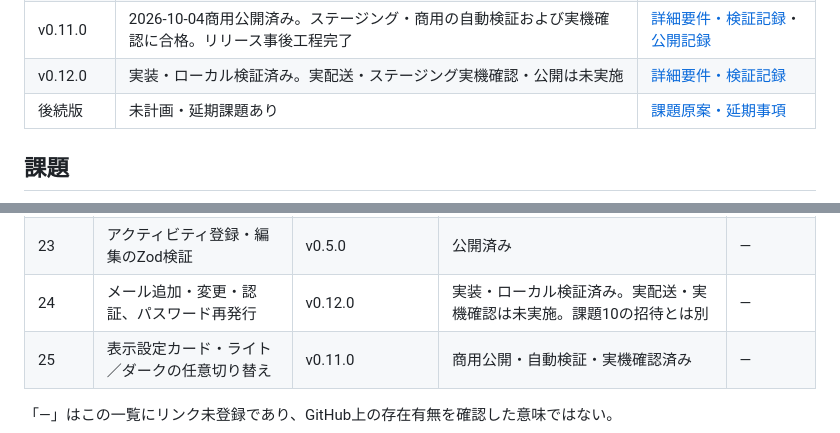
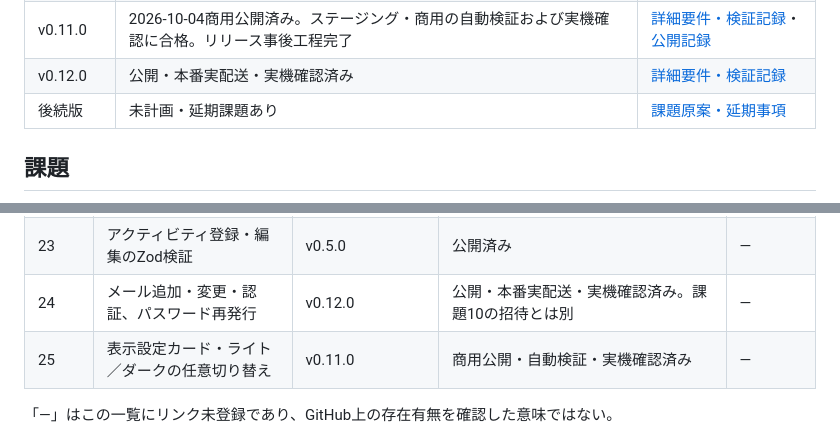
Before and after one commit to ka215/famie, a Markdown page: docs/issues/summary.md, 2 parts joined by grey strips. Drawn GitHub-style.

Commit message:
docs: mark issue 24 released and verified

```diff
--- a/docs/issues/summary.md
+++ b/docs/issues/summary.md
@@ -17,7 +17,7 @@
 | v0.9.0 | 公開・商用実機確認済み。商用IP制限解除、ステージング制限維持を確認。モデル拡張の設計成果物もレビュー承認済み | [詳細要件・公開記録](v0.9.0.md)・[リリース記録](../operations/change-log/2026-10-02-v090-release-notes.md) |
 | v0.10.0 | 2026-10-03商用公開済み。ステージング・商用の自動検証および実機確認に合格 | [詳細要件](v0.10.0.md)・[公開記録](../operations/change-log/2026-10-03-v0100-release-notes.md) |
 | v0.11.0 | 2026-10-04商用公開済み。ステージング・商用の自動検証および実機確認に合格。リリース事後工程完了 | [詳細要件・検証記録](v0.11.0.md)・[公開記録](../operations/change-log/2026-10-04-v0110-release-notes.md) |
-| v0.12.0 | 実装・ローカル検証済み。実配送・ステージング実機確認・公開は未実施 | [詳細要件・検証記録](v0.12.0.md) |
+| v0.12.0 | 公開・本番実配送・実機確認済み | [詳細要件・検証記録](v0.12.0.md) |
 | 後続版 | 未計画・延期課題あり | [課題原案・延期事項](backlog.md) |
 
 ## 課題
@@ -54,7 +54,7 @@
 | 21 | ログイン画面の上寄せ・ホーム追加ガイド | v0.5.0 | 公開済み | — |
 | 22 | 設定末尾のクレジットカード | v0.5.0 | 公開済み | — |
 | 23 | アクティビティ登録・編集のZod検証 | v0.5.0 | 公開済み | — |
-| 24 | メール追加・変更・認証、パスワード再発行 | v0.12.0 | 実装・ローカル検証済み。実配送・実機確認は未実施。課題10の招待とは別 | — |
+| 24 | メール追加・変更・認証、パスワード再発行 | v0.12.0 | 公開・本番実配送・実機確認済み。課題10の招待とは別 | — |
 | 25 | 表示設定カード・ライト／ダークの任意切り替え | v0.11.0 | 商用公開・自動検証・実機確認済み | — |
 
 「—」はこの一覧にリンク未登録であり、GitHub上の存在有無を確認した意味ではない。
```
